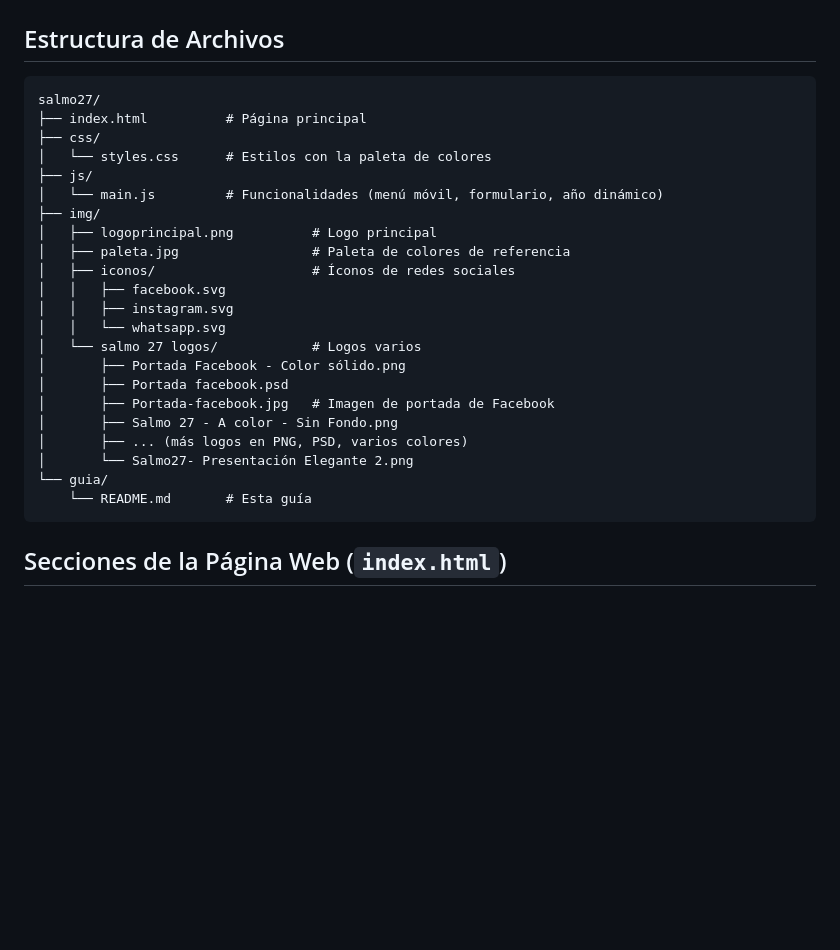
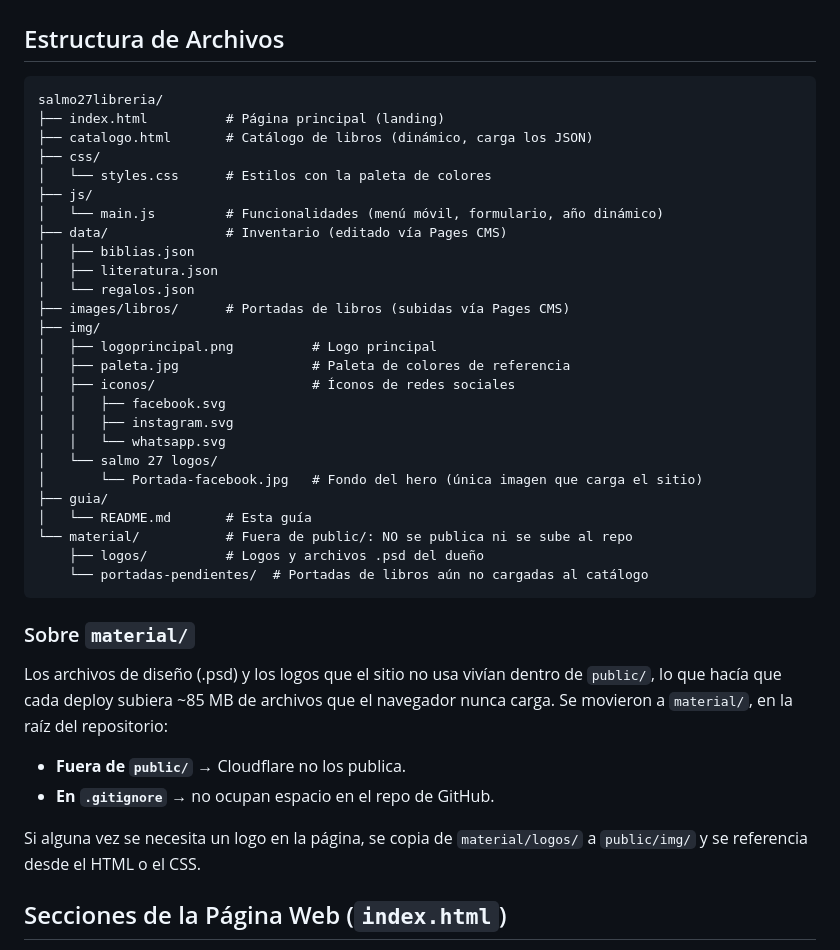
Before and after one commit to josuecavargas-star/salmo27libreria, a Markdown page: public/guia/README.md, the part around the change. Rendered like a GitHub page; blank space fills up the shorter version.

Commit message:
Actualizo la guia para que apunte a la carpeta material/, donde quedaron los archivos de Photoshop y los logos que el sitio no usa, y corrijo el arbol de archivos que todavia no mencionaba el catalogo ni los JSON de inventario.

````diff
--- a/public/guia/README.md
+++ b/public/guia/README.md
@@ -29,12 +29,18 @@
 ## Estructura de Archivos
 
 ```
-salmo27/
-├── index.html          # Página principal
+salmo27libreria/
+├── index.html          # Página principal (landing)
+├── catalogo.html       # Catálogo de libros (dinámico, carga los JSON)
 ├── css/
 │   └── styles.css      # Estilos con la paleta de colores
 ├── js/
 │   └── main.js         # Funcionalidades (menú móvil, formulario, año dinámico)
+├── data/               # Inventario (editado vía Pages CMS)
+│   ├── biblias.json
+│   ├── literatura.json
+│   └── regalos.json
+├── images/libros/      # Portadas de libros (subidas vía Pages CMS)
 ├── img/
 │   ├── logoprincipal.png          # Logo principal
 │   ├── paleta.jpg                 # Paleta de colores de referencia
@@ -42,16 +48,26 @@ salmo27/
 │   │   ├── facebook.svg
 │   │   ├── instagram.svg
 │   │   └── whatsapp.svg
-│   └── salmo 27 logos/            # Logos varios
-│       ├── Portada Facebook - Color sólido.png
-│       ├── Portada facebook.psd
-│       ├── Portada-facebook.jpg   # Imagen de portada de Facebook
-│       ├── Salmo 27 - A color - Sin Fondo.png
-│       ├── ... (más logos en PNG, PSD, varios colores)
-│       └── Salmo27- Presentación Elegante 2.png
-└── guia/
-    └── README.md       # Esta guía
+│   └── salmo 27 logos/
+│       └── Portada-facebook.jpg   # Fondo del hero (única imagen que carga el sitio)
+├── guia/
+│   └── README.md       # Esta guía
+└── material/           # Fuera de public/: NO se publica ni se sube al repo
+    ├── logos/          # Logos y archivos .psd del dueño
+    └── portadas-pendientes/  # Portadas de libros aún no cargadas al catálogo
 ```
+
+### Sobre `material/`
+
+Los archivos de diseño (.psd) y los logos que el sitio no usa vivían dentro de
+`public/`, lo que hacía que cada deploy subiera ~85 MB de archivos que el navegador
+nunca carga. Se movieron a `material/`, en la raíz del repositorio:
+
+- **Fuera de `public/`** → Cloudflare no los publica.
+- **En `.gitignore`** → no ocupan espacio en el repo de GitHub.
+
+Si alguna vez se necesita un logo en la página, se copia de `material/logos/` a
+`public/img/` y se referencia desde el HTML o el CSS.
 
 ## Secciones de la Página Web (`index.html`)
 
````
